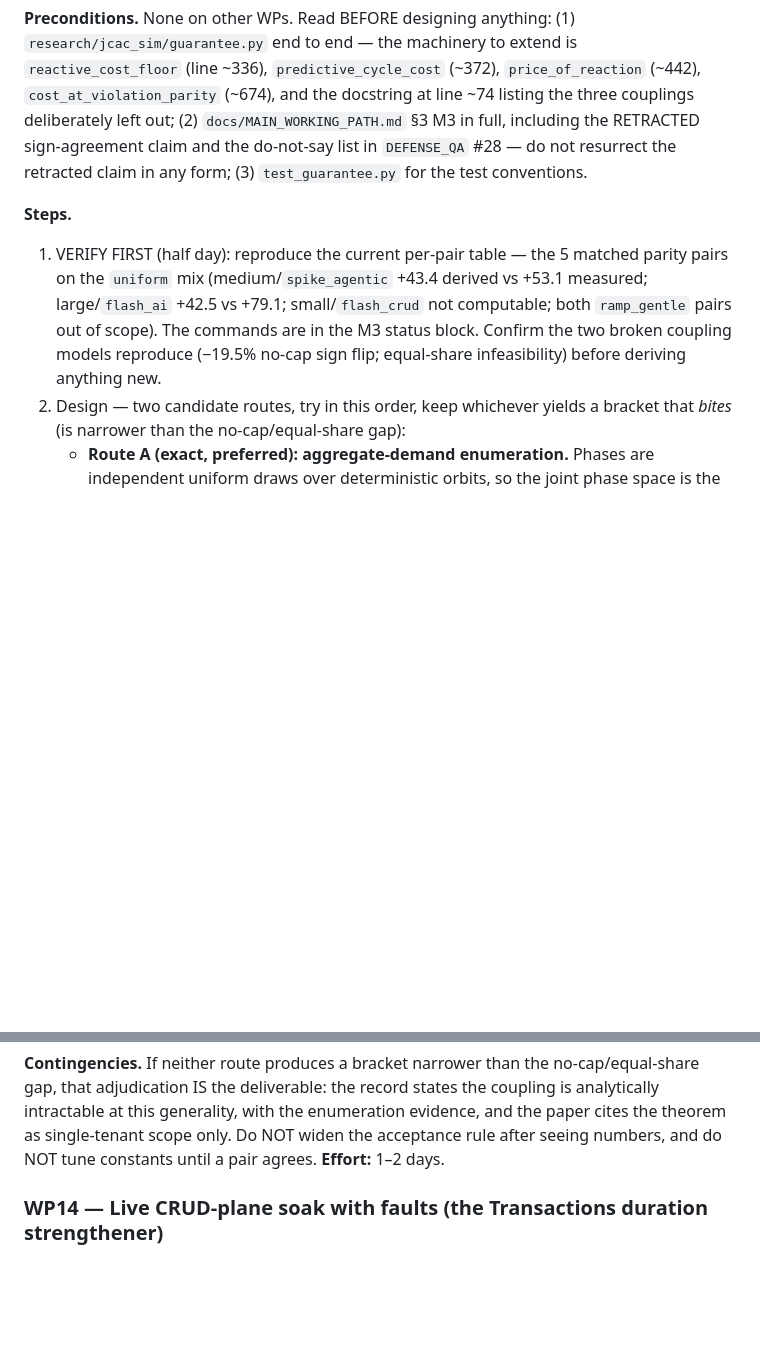
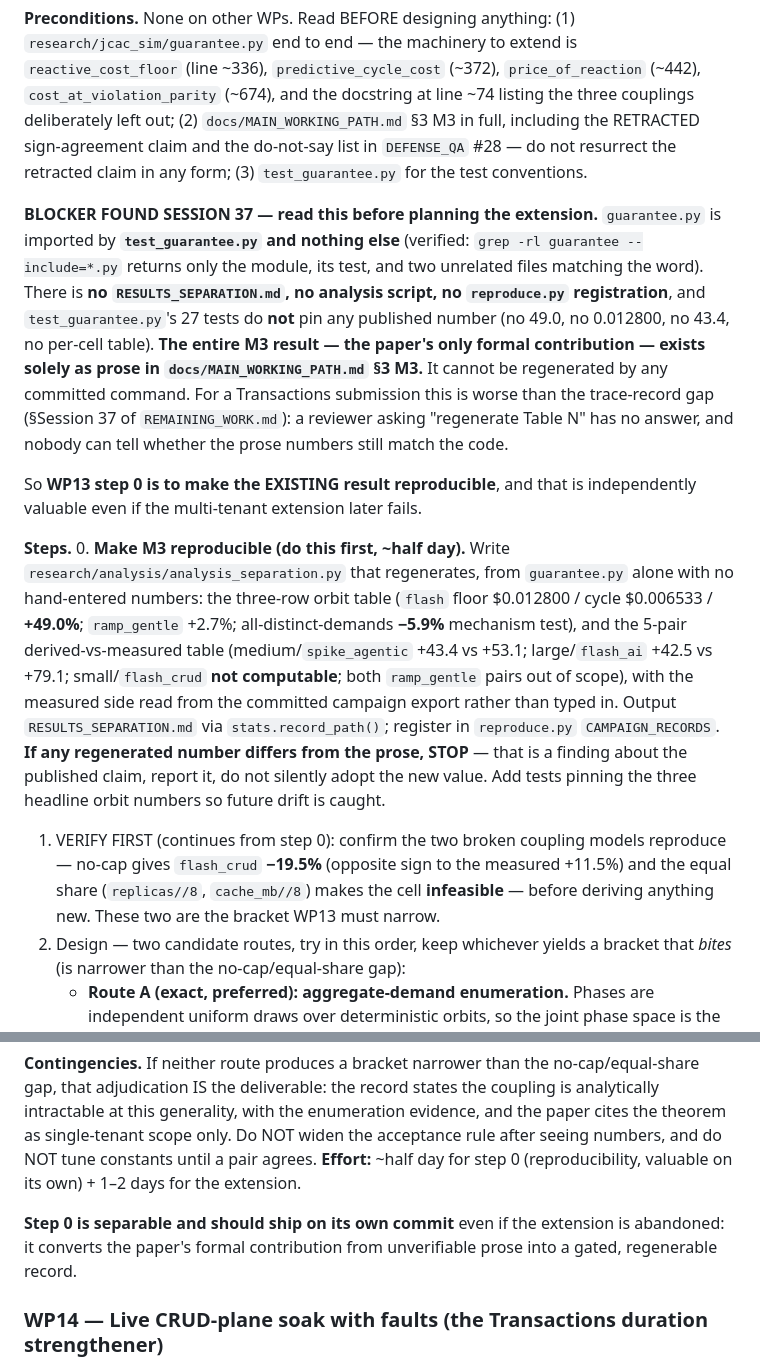
Before and after one commit to mohaimin-8/polyforge, a Markdown page: docs/PUBLICATION_ROADMAP.md, 2 parts joined by grey strips. Drawn GitHub-style; blank space fills up the shorter version.

Commit message:
docs: WP13 gains a step 0 — the M3 result is not reproducible by any command
Found while doing WP13's mandated verify-first reading, recorded rather
than worked around.

`guarantee.py` is imported by test_guarantee.py and nothing else. There is
no RESULTS_SEPARATION.md, no analysis script, no reproduce.py entry, and
test_guarantee's 27 tests pin none of the published numbers -- no 49.0%,
no $0.012800/$0.006533, no 43.4/42.5, no per-cell table. The entire M3
cost-separation result, which is the paper's only formal contribution,
exists solely as prose in MAIN_WORKING_PATH §3 M3 and cannot be
regenerated by any committed command.

For a Transactions submission that is worse than the trace-record gap: a
reviewer asking "regenerate Table N" has no answer, and nothing detects
the prose drifting away from the code.

WP13 therefore gains step 0 -- write analysis_separation.py regenerating
the orbit table and the 5-pair derived-vs-measured table from guarantee.py
with the measured side read from the committed export, emit
RESULTS_SEPARATION.md via record_path(), register in reproduce.py, and pin
the three headline orbit numbers in tests. If a regenerated number differs
from the prose, STOP and report -- do not silently adopt the new value.

Step 0 is separable and ships on its own commit even if the multi-tenant
extension is later abandoned: it converts the formal contribution from
unverifiable prose into a gated record.

```diff
--- a/docs/PUBLICATION_ROADMAP.md
+++ b/docs/PUBLICATION_ROADMAP.md
@@ -477,14 +477,43 @@ sign-agreement claim and the do-not-say list in `DEFENSE_QA` #28 — do not
 resurrect the retracted claim in any form; (3) `test_guarantee.py` for the
 test conventions.
 
+**BLOCKER FOUND SESSION 37 — read this before planning the extension.**
+`guarantee.py` is imported by **`test_guarantee.py` and nothing else**
+(verified: `grep -rl guarantee --include=*.py` returns only the module, its
+test, and two unrelated files matching the word). There is **no
+`RESULTS_SEPARATION.md`, no analysis script, no `reproduce.py`
+registration**, and `test_guarantee.py`'s 27 tests do **not** pin any
+published number (no 49.0, no 0.012800, no 43.4, no per-cell table). **The
+entire M3 result — the paper's only formal contribution — exists solely as
+prose in `docs/MAIN_WORKING_PATH.md` §3 M3.** It cannot be regenerated by
+any committed command. For a Transactions submission this is worse than
+the trace-record gap (§Session 37 of `REMAINING_WORK.md`): a reviewer
+asking "regenerate Table N" has no answer, and nobody can tell whether the
+prose numbers still match the code.
+
+So **WP13 step 0 is to make the EXISTING result reproducible**, and that is
+independently valuable even if the multi-tenant extension later fails.
+
 **Steps.**
-1. VERIFY FIRST (half day): reproduce the current per-pair table — the 5
-   matched parity pairs on the `uniform` mix (medium/`spike_agentic` +43.4
-   derived vs +53.1 measured; large/`flash_ai` +42.5 vs +79.1;
-   small/`flash_crud` not computable; both `ramp_gentle` pairs out of
-   scope). The commands are in the M3 status block. Confirm the two broken
-   coupling models reproduce (−19.5% no-cap sign flip; equal-share
-   infeasibility) before deriving anything new.
+0. **Make M3 reproducible (do this first, ~half day).** Write
+   `research/analysis/analysis_separation.py` that regenerates, from
+   `guarantee.py` alone with no hand-entered numbers: the three-row orbit
+   table (`flash` floor $0.012800 / cycle $0.006533 / **+49.0%**;
+   `ramp_gentle` +2.7%; all-distinct-demands **−5.9%** mechanism test), and
+   the 5-pair derived-vs-measured table (medium/`spike_agentic` +43.4 vs
+   +53.1; large/`flash_ai` +42.5 vs +79.1; small/`flash_crud` **not
+   computable**; both `ramp_gentle` pairs out of scope), with the measured
+   side read from the committed campaign export rather than typed in.
+   Output `RESULTS_SEPARATION.md` via `stats.record_path()`; register in
+   `reproduce.py` `CAMPAIGN_RECORDS`. **If any regenerated number differs
+   from the prose, STOP** — that is a finding about the published claim,
+   report it, do not silently adopt the new value. Add tests pinning the
+   three headline orbit numbers so future drift is caught.
+1. VERIFY FIRST (continues from step 0): confirm the two broken coupling
+   models reproduce — no-cap gives `flash_crud` **−19.5%** (opposite sign
+   to the measured +11.5%) and the equal share (`replicas//8`,
+   `cache_mb//8`) makes the cell **infeasible** — before deriving anything
+   new. These two are the bracket WP13 must narrow.
 2. Design — two candidate routes, try in this order, keep whichever yields
    a bracket that *bites* (is narrower than the no-cap/equal-share gap):
    - **Route A (exact, preferred): aggregate-demand enumeration.** Phases
@@ -525,7 +554,12 @@ no-cap/equal-share gap, that adjudication IS the deliverable: the record
 states the coupling is analytically intractable at this generality, with
 the enumeration evidence, and the paper cites the theorem as single-tenant
 scope only. Do NOT widen the acceptance rule after seeing numbers, and do
-NOT tune constants until a pair agrees. **Effort:** 1–2 days.
+NOT tune constants until a pair agrees. **Effort:** ~half day for step 0
+(reproducibility, valuable on its own) + 1–2 days for the extension.
+
+**Step 0 is separable and should ship on its own commit** even if the
+extension is abandoned: it converts the paper's formal contribution from
+unverifiable prose into a gated, regenerable record.
 
 ### WP14 — Live CRUD-plane soak with faults (the Transactions duration strengthener)
 
```
